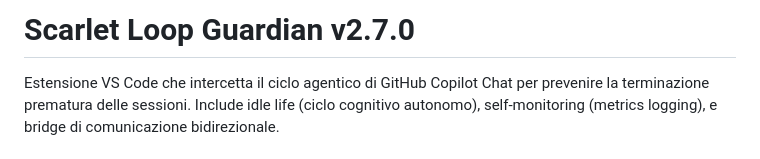
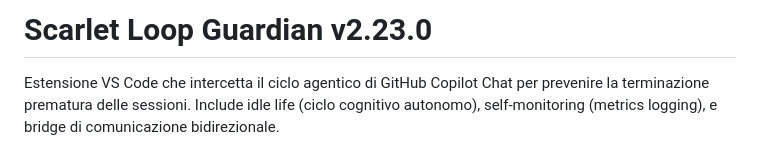
Before and after one commit to Skunky94/Scarlet_Copilot, a Markdown page: README.md, the part around the change. Rendered like a GitHub page.

Commit message:
doc: update README version to v2.23.0

```diff
--- a/README.md
+++ b/README.md
@@ -1,4 +1,4 @@
-# Scarlet Loop Guardian v2.7.0
+# Scarlet Loop Guardian v2.23.0
 
 Estensione VS Code che intercetta il ciclo agentico di GitHub Copilot Chat per prevenire la terminazione prematura delle sessioni. Include idle life (ciclo cognitivo autonomo), self-monitoring (metrics logging), e bridge di comunicazione bidirezionale.
 
```
